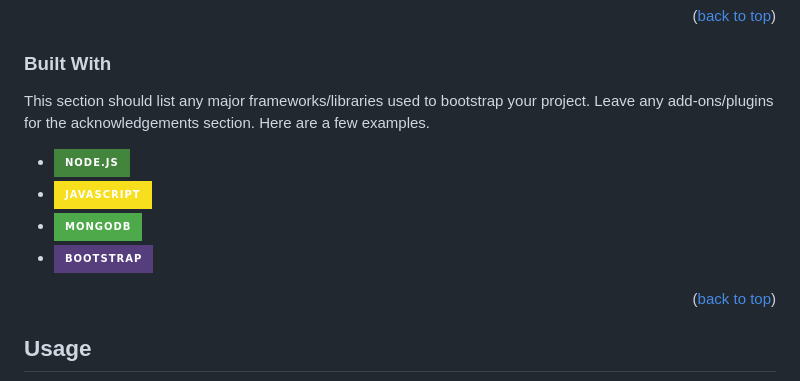
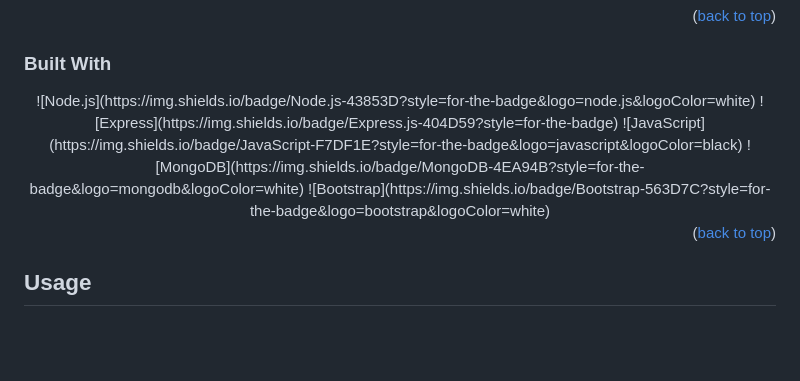
Before and after one commit to joaovitortc/KuKeen, a Markdown page: README.md, the part around the change. GitHub-like rendering; badges without logos; blank space fills up the shorter version.

```diff
--- a/README.md
+++ b/README.md
@@ -58,13 +58,13 @@ The application follows the Model-View-Controller (MVC) pattern for efficient or
 
 ### Built With
 
-This section should list any major frameworks/libraries used to bootstrap your project. Leave any add-ons/plugins for the acknowledgements section. Here are a few examples.
-
-* ![Node.js](https://img.shields.io/badge/Node.js-43853D?style=for-the-badge&logo=node.js&logoColor=white)
-* ![JavaScript](https://img.shields.io/badge/JavaScript-F7DF1E?style=for-the-badge&logo=javascript&logoColor=black)
-* ![MongoDB](https://img.shields.io/badge/MongoDB-4EA94B?style=for-the-badge&logo=mongodb&logoColor=white)
-* ![Bootstrap](https://img.shields.io/badge/Bootstrap-563D7C?style=for-the-badge&logo=bootstrap&logoColor=white)
-
+<div align="center">
+![Node.js](https://img.shields.io/badge/Node.js-43853D?style=for-the-badge&logo=node.js&logoColor=white)
+![Express](https://img.shields.io/badge/Express.js-404D59?style=for-the-badge)
+![JavaScript](https://img.shields.io/badge/JavaScript-F7DF1E?style=for-the-badge&logo=javascript&logoColor=black)
+![MongoDB](https://img.shields.io/badge/MongoDB-4EA94B?style=for-the-badge&logo=mongodb&logoColor=white)
+![Bootstrap](https://img.shields.io/badge/Bootstrap-563D7C?style=for-the-badge&logo=bootstrap&logoColor=white)
+</div>
 
 <p align="right">(<a href="#readme-top">back to top</a>)</p>
 
```
